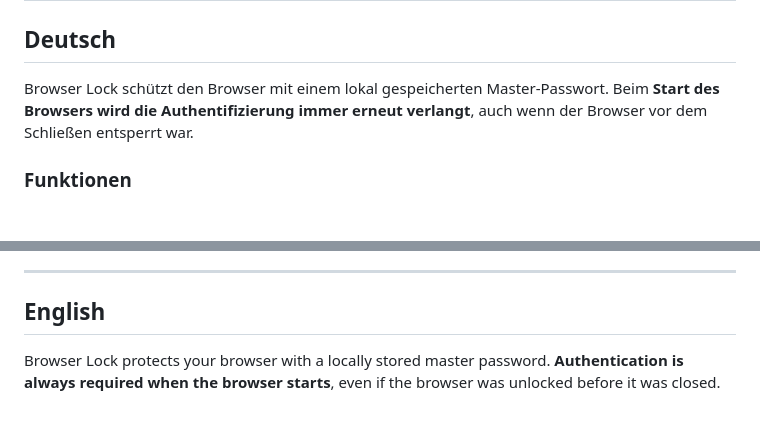
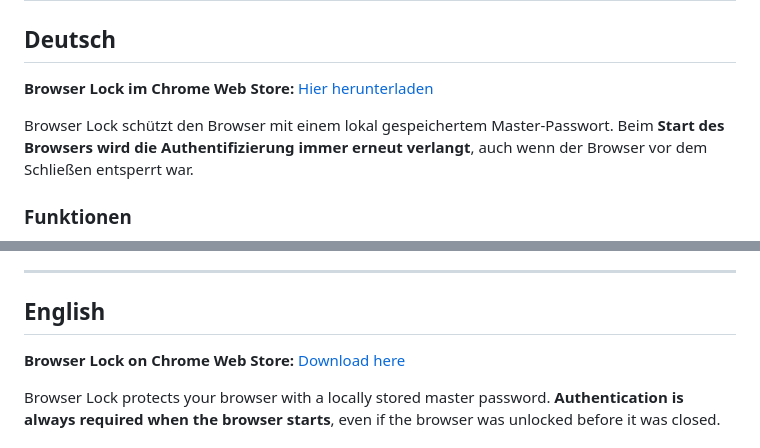
Before and after one commit to ecomcodeLab/Chrome-Passwort-Lock, a Markdown page: README.md, 2 parts joined by grey strips. Rendered like a GitHub page; blank space fills up the shorter version.

```diff
--- a/README.md
+++ b/README.md
@@ -4,7 +4,9 @@
 
 ## Deutsch
 
-Browser Lock schützt den Browser mit einem lokal gespeicherten Master-Passwort. Beim **Start des Browsers wird die Authentifizierung immer erneut verlangt**, auch wenn der Browser vor dem Schließen entsperrt war.
+**Browser Lock im Chrome Web Store:** [Hier herunterladen](https://chromewebstore.google.com/detail/browser-lock/jepjmljbjjplhbgcgljhikflkmlbkgpk)
+
+Browser Lock schützt den Browser mit einem lokal gespeichertem Master-Passwort. Beim **Start des Browsers wird die Authentifizierung immer erneut verlangt**, auch wenn der Browser vor dem Schließen entsperrt war.
 
 ### Funktionen
 
@@ -35,6 +37,8 @@ Der Hintergrunddienst ignoriert den zuletzt gespeicherten Wert von `isAuthentica
 ---
 
 ## English
+
+**Browser Lock on Chrome Web Store:** [Download here](https://chromewebstore.google.com/detail/browser-lock/jepjmljbjjplhbgcgljhikflkmlbkgpk)
 
 Browser Lock protects your browser with a locally stored master password. **Authentication is always required when the browser starts**, even if the browser was unlocked before it was closed.
 
```
